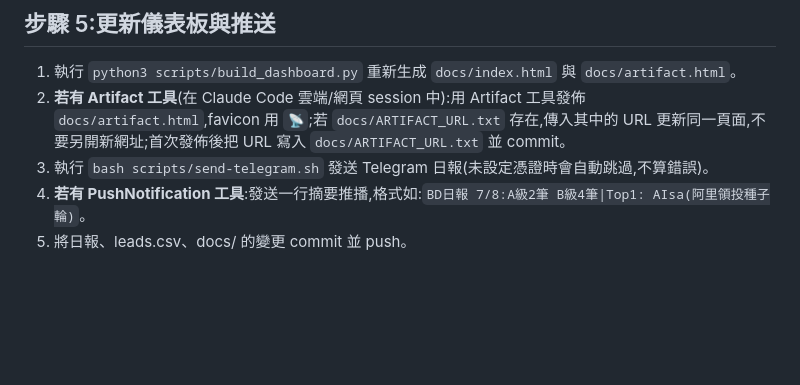
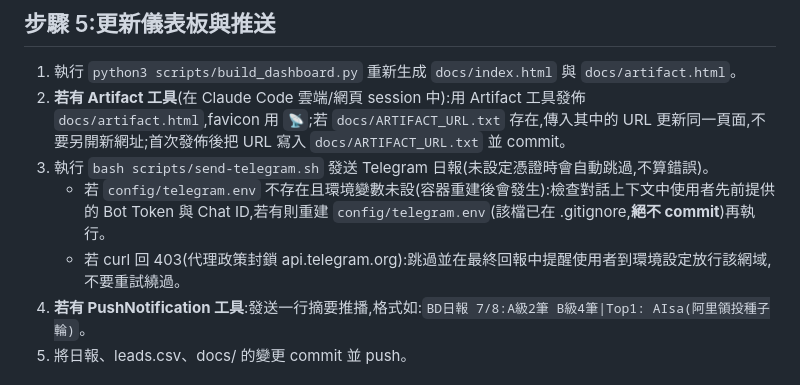
Before and after one commit to michael80321/AIBD, a Markdown page: .claude/commands/bd-daily.md, the part around the change. Drawn GitHub-style; blank space fills up the shorter version.

Commit message:
bd-daily:Telegram 憑證遺失自動重建與代理 403 處理說明
Co-Authored-By: Claude Fable 5 <noreply@anthropic.com>
Claude-Session: https://claude.ai/code/session_019aTpgYNyW5jQw1bfZGJyry

```diff
--- a/.claude/commands/bd-daily.md
+++ b/.claude/commands/bd-daily.md
@@ -51,6 +51,8 @@ allowed-tools: WebSearch, WebFetch, Read, Write, Edit, Glob, Grep
 1. 執行 `python3 scripts/build_dashboard.py` 重新生成 `docs/index.html` 與 `docs/artifact.html`。
 2. **若有 Artifact 工具**(在 Claude Code 雲端/網頁 session 中):用 Artifact 工具發佈 `docs/artifact.html`,favicon 用 `📡`;若 `docs/ARTIFACT_URL.txt` 存在,傳入其中的 URL 更新同一頁面,不要另開新網址;首次發佈後把 URL 寫入 `docs/ARTIFACT_URL.txt` 並 commit。
 3. 執行 `bash scripts/send-telegram.sh` 發送 Telegram 日報(未設定憑證時會自動跳過,不算錯誤)。
+   - 若 `config/telegram.env` 不存在且環境變數未設(容器重建後會發生):檢查對話上下文中使用者先前提供的 Bot Token 與 Chat ID,若有則重建 `config/telegram.env`(該檔已在 .gitignore,**絕不 commit**)再執行。
+   - 若 curl 回 403(代理政策封鎖 api.telegram.org):跳過並在最終回報中提醒使用者到環境設定放行該網域,不要重試繞過。
 4. **若有 PushNotification 工具**:發送一行摘要推播,格式如:`BD日報 7/8:A級2筆 B級4筆|Top1: AIsa(阿里領投種子輪)`。
 5. 將日報、leads.csv、docs/ 的變更 commit 並 push。
 
```
